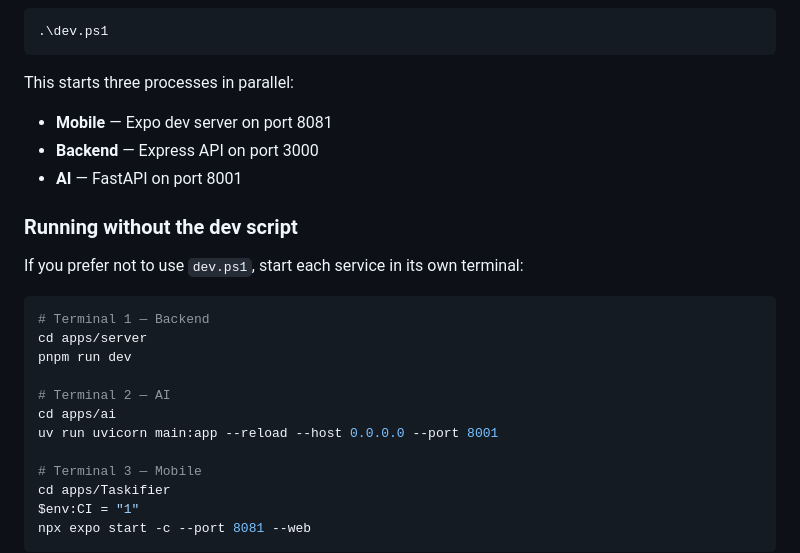
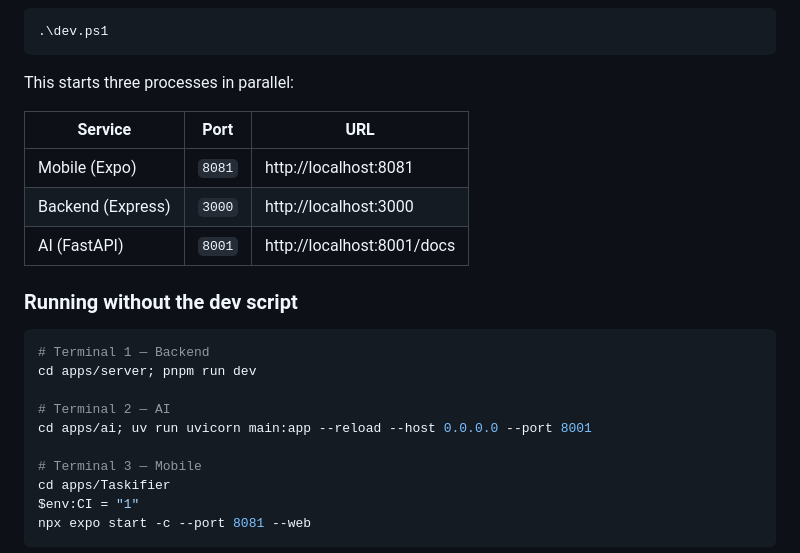
Before and after one commit to B-a-d-r-a-n/Taskifier, a Markdown page: README.md, the part around one of its changes. GitHub-like rendering.

````diff
--- a/README.md
+++ b/README.md
@@ -55,22 +72,21 @@ pnpm db:generate
 ```
 
 This starts three processes in parallel:
-- **Mobile** — Expo dev server on port 8081
-- **Backend** — Express API on port 3000
-- **AI** — FastAPI on port 8001
+
+| Service | Port | URL |
+|---------|------|-----|
+| Mobile (Expo) | `8081` | http://localhost:8081 |
+| Backend (Express) | `3000` | http://localhost:3000 |
+| AI (FastAPI) | `8001` | http://localhost:8001/docs |
 
 ### Running without the dev script
 
-If you prefer not to use `dev.ps1`, start each service in its own terminal:
-
 ```powershell
 # Terminal 1 — Backend
-cd apps/server
-pnpm run dev
+cd apps/server; pnpm run dev
 
 # Terminal 2 — AI
-cd apps/ai
-uv run uvicorn main:app --reload --host 0.0.0.0 --port 8001
+cd apps/ai; uv run uvicorn main:app --reload --host 0.0.0.0 --port 8001
 
 # Terminal 3 — Mobile
 cd apps/Taskifier
````
Also changed, not shown: other parts of README.md (+72 -23 lines).
